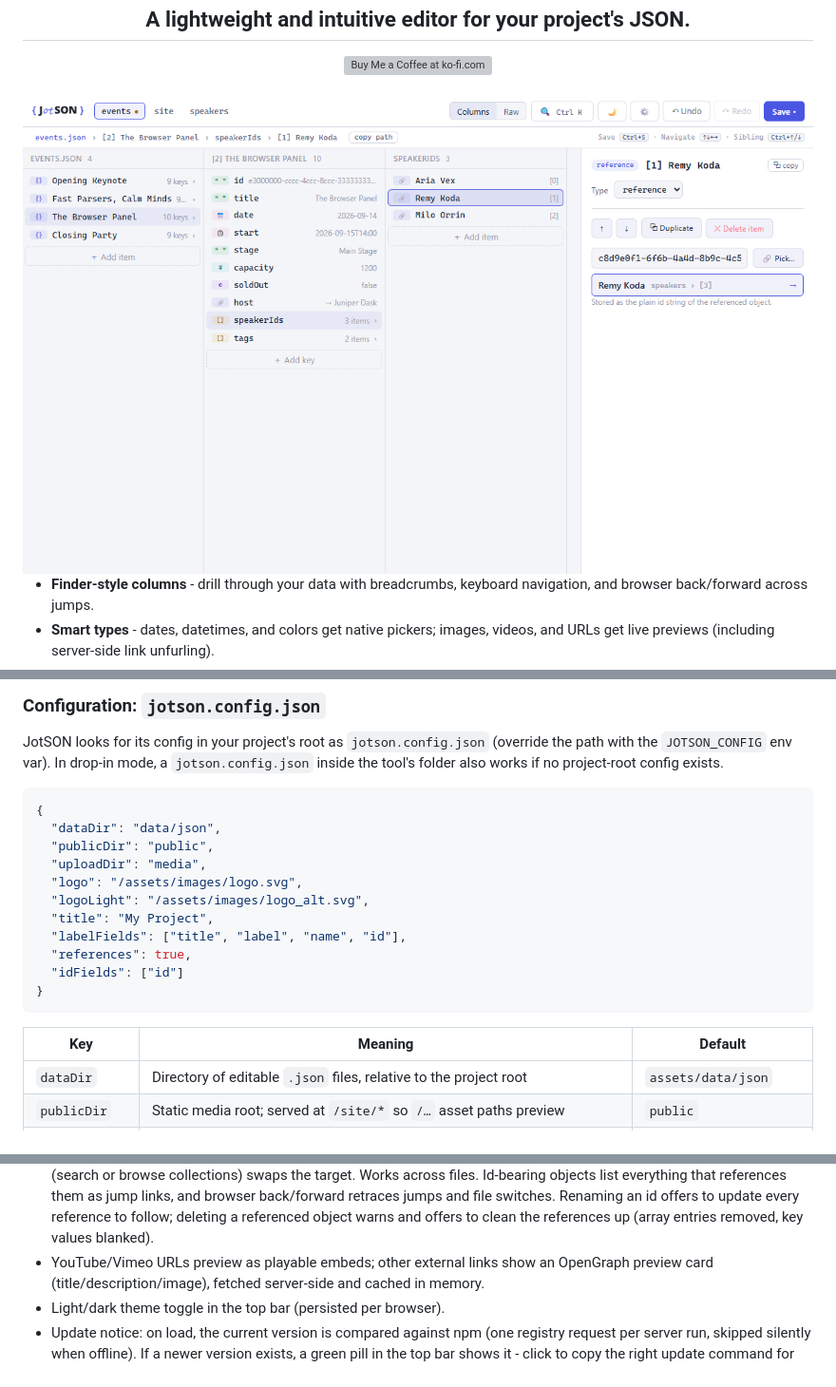
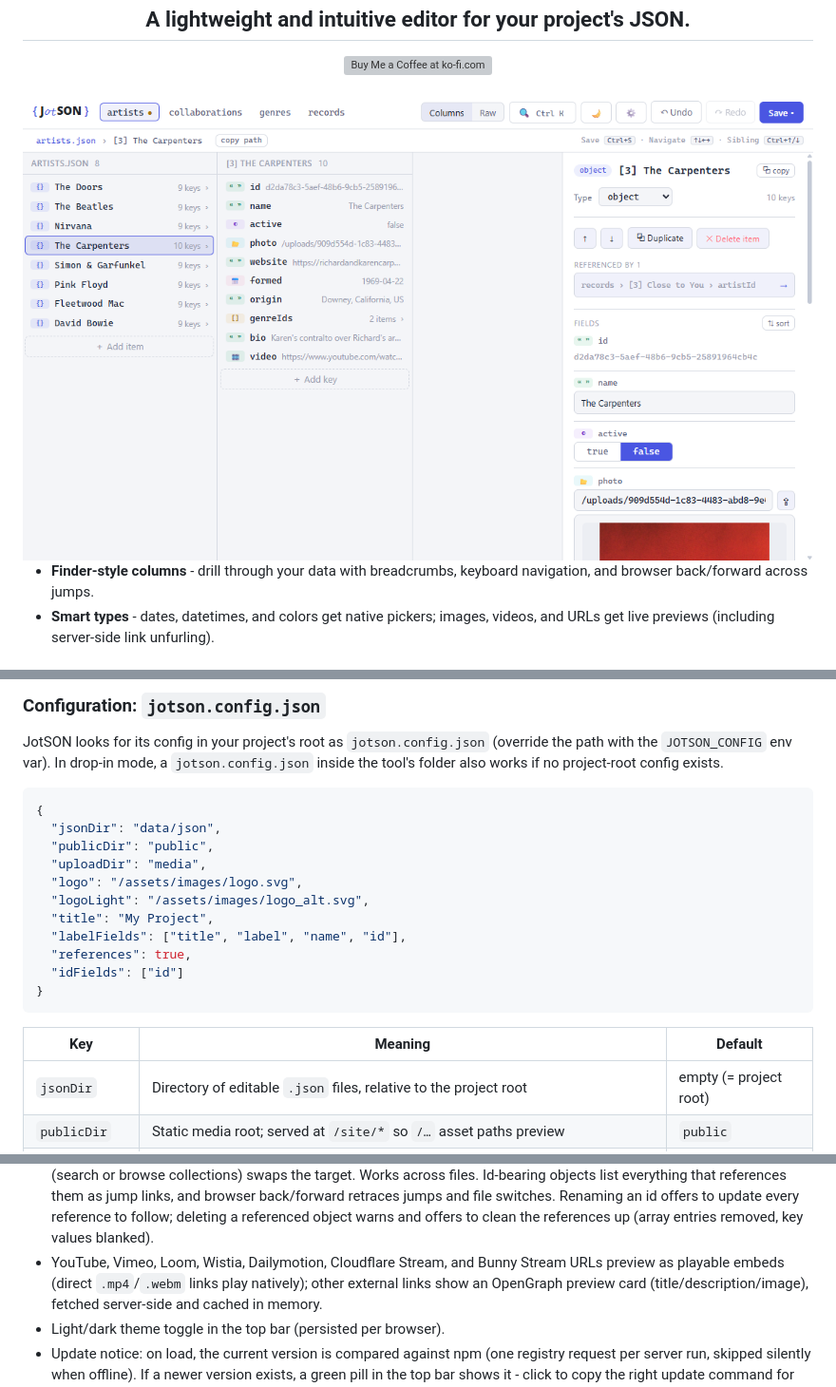
Before and after one commit to blindmikey/jotson, a Markdown page: README.md, 3 parts joined by grey strips. Shown at 95% size. Drawn GitHub-style; pictures changed too: docs/screenshot-light.png; grey boxes are pictures that could not be loaded.

````diff
--- a/README.md
+++ b/README.md
@@ -70,7 +70,7 @@ tool's folder also works if no project-root config exists.
 
 ```json
 {
-  "dataDir": "data/json",
+  "jsonDir": "data/json",
   "publicDir": "public",
   "uploadDir": "media",
   "logo": "/assets/images/logo.svg",
@@ -84,7 +84,7 @@ tool's folder also works if no project-root config exists.
 
 | Key | Meaning | Default |
 | --- | --- | --- |
-| `dataDir` | Directory of editable `.json` files, relative to the project root | `assets/data/json` |
+| `jsonDir` | Directory of editable `.json` files, relative to the project root | empty (= project root) |
 | `publicDir` | Static media root; served at `/site/*` so `/…` asset paths preview | `public` |
 | `uploadDir` | Where file uploads are stored, relative to `publicDir` (created on first upload). Changing it offers to move existing uploads along and update every path referencing them | empty (= the `publicDir` root) |
 | `logo` | Optional image path (relative to `publicDir`) shown as the header brand | `null` (shows `title`) |
@@ -127,7 +127,8 @@ above apply and the first ⚙️ save creates `jotson.config.json` in your proje
   them as jump links, and browser back/forward retraces jumps and file switches. Renaming
   an id offers to update every reference to follow; deleting a referenced object warns and
   offers to clean the references up (array entries removed, key values blanked).
-- YouTube/Vimeo URLs preview as playable embeds; other external links show an OpenGraph
+- YouTube, Vimeo, Loom, Wistia, Dailymotion, Cloudflare Stream, and Bunny Stream URLs
+  preview as playable embeds (direct `.mp4`/`.webm` links play natively); other external links show an OpenGraph
   preview card (title/description/image), fetched server-side and cached in memory.
 - Light/dark theme toggle in the top bar (persisted per browser).
 - Update notice: on load, the current version is compared against npm (one registry request
````
Also changed, not shown: docs/screenshot.png, 7 other files.
